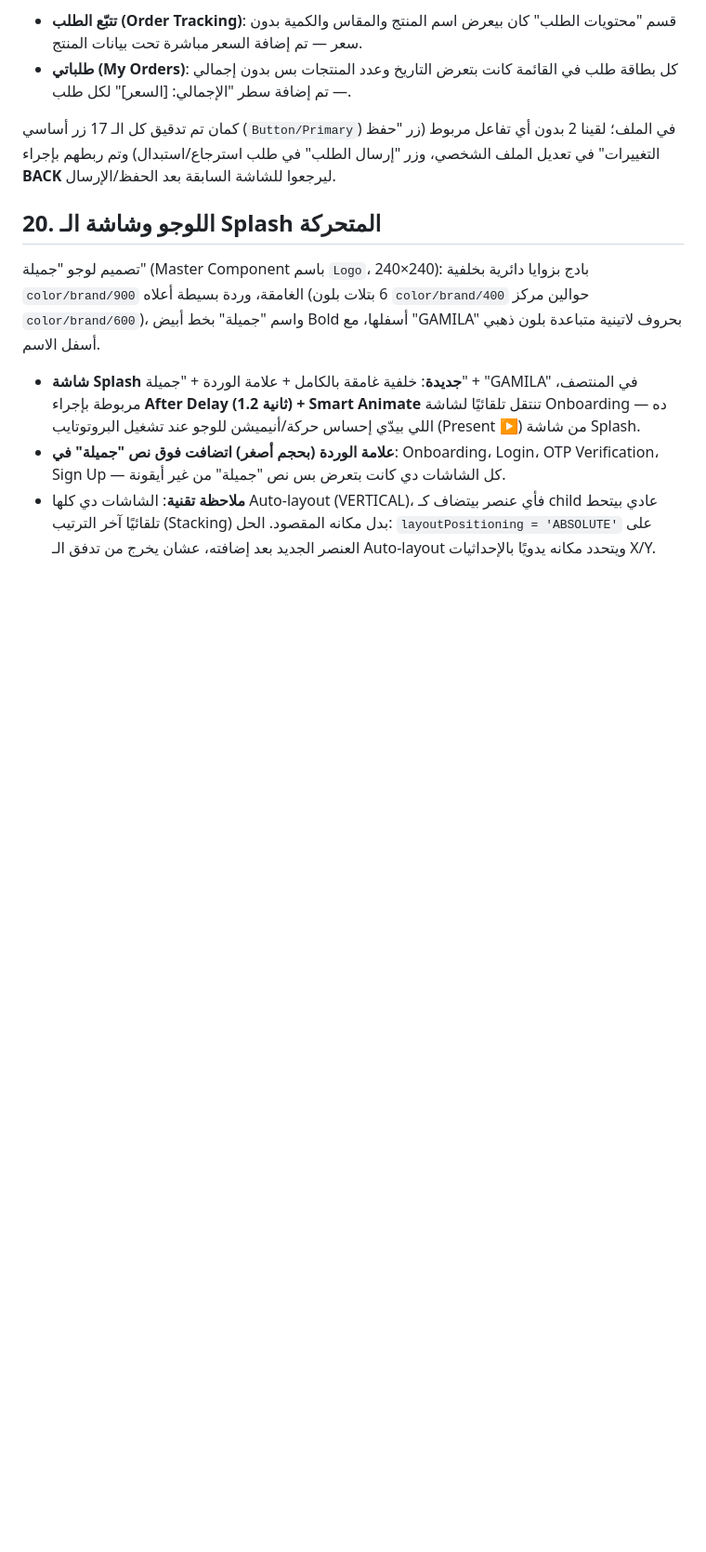
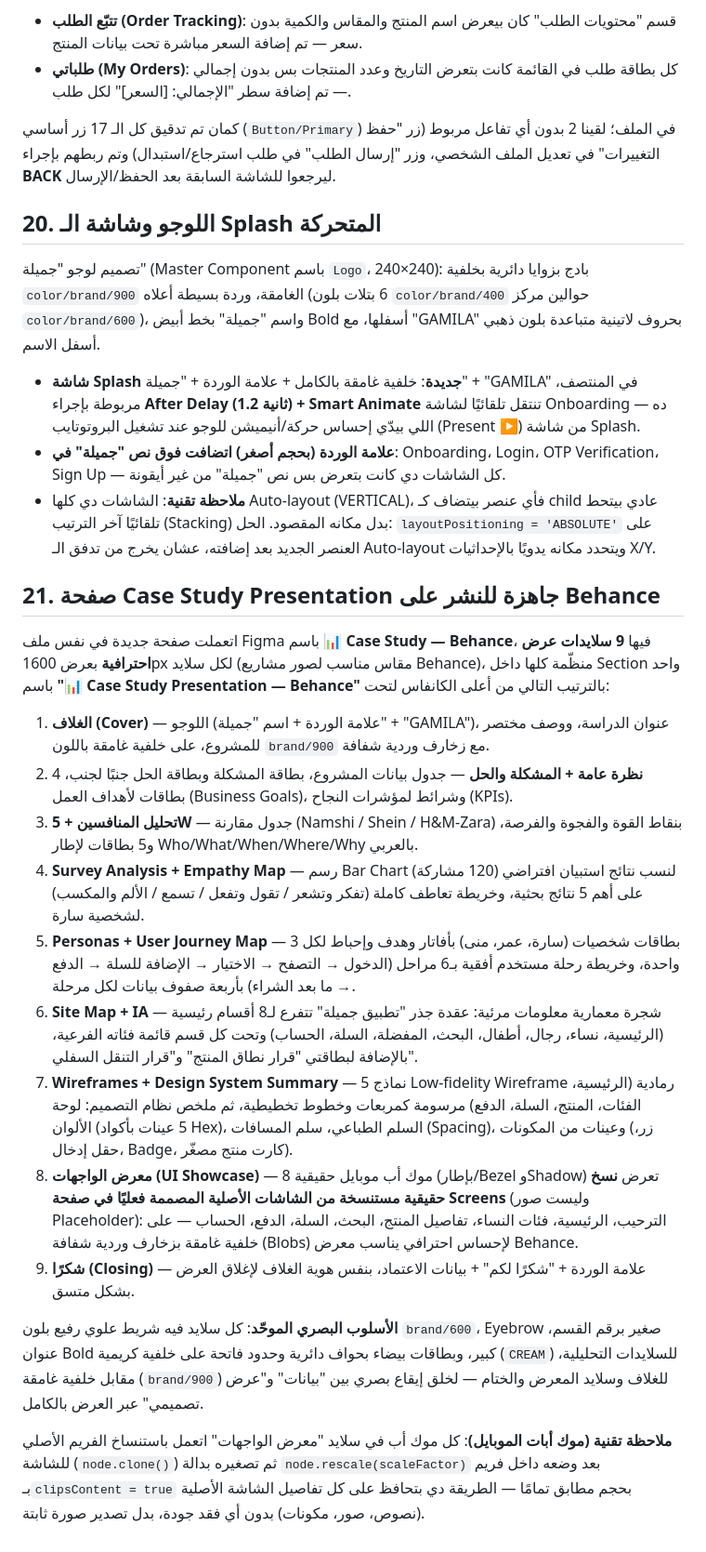
Before and after one commit to Noha93/Noha93, a Markdown page: clothing-app/docs/02-design-system.md, the part around the change. Shown at 93% size. Rendered like a GitHub page; blank space fills up the shorter version.

Commit message:
Add full Behance case study presentation in Figma (9 slides)
New page "Case Study — Behance" with cover, overview/problem/solution,
competitor analysis + 5W, survey analysis + empathy map, personas +
user journey map, site map + IA, wireframes + design system summary,
UI showcase with real screen mockups, and closing slide. All organized
into one Figma Section. Documented in the design system doc.

```diff
--- a/clothing-app/docs/02-design-system.md
+++ b/clothing-app/docs/02-design-system.md
@@ -222,3 +222,20 @@ Line-height: 1.4× لحجم الخط. تباعد الحروف الافتراضي
 - **شاشة Splash جديدة**: خلفية غامقة بالكامل + علامة الوردة + "جميلة" + "GAMILA" في المنتصف، مربوطة بإجراء **After Delay (1.2 ثانية) + Smart Animate** تنتقل تلقائيًا لشاشة Onboarding — ده اللي بيدّي إحساس حركة/أنيميشن للوجو عند تشغيل البروتوتايب (Present ▶) من شاشة Splash.
 - **علامة الوردة (بحجم أصغر) اتضافت فوق نص "جميلة" في**: Onboarding، Login، OTP Verification، Sign Up — كل الشاشات دي كانت بتعرض بس نص "جميلة" من غير أيقونة.
 - **ملاحظة تقنية**: الشاشات دي كلها Auto-layout (VERTICAL)، فأي عنصر بيتضاف كـ child عادي بيتحط تلقائيًا آخر الترتيب (Stacking) بدل مكانه المقصود. الحل: `layoutPositioning = 'ABSOLUTE'` على العنصر الجديد بعد إضافته، عشان يخرج من تدفق الـ Auto-layout ويتحدد مكانه يدويًا بالإحداثيات X/Y.
+
+## 21. صفحة Case Study Presentation جاهزة للنشر على Behance
+اتعملت صفحة جديدة في نفس ملف Figma باسم **📊 Case Study — Behance**، فيها **9 سلايدات عرض احترافية** بعرض 1600px لكل سلايد (مقاس مناسب لصور مشاريع Behance)، منظّمة كلها داخل Section واحد باسم **"📊 Case Study Presentation — Behance"** بالترتيب التالي من أعلى الكانفاس لتحت:
+
+1. **الغلاف (Cover)** — اللوجو (علامة الوردة + اسم "جميلة" + "GAMILA")، عنوان الدراسة، ووصف مختصر للمشروع، على خلفية غامقة باللون `brand/900` مع زخارف وردية شفافة.
+2. **نظرة عامة + المشكلة والحل** — جدول بيانات المشروع، بطاقة المشكلة وبطاقة الحل جنبًا لجنب، 4 بطاقات لأهداف العمل (Business Goals)، وشرائط لمؤشرات النجاح (KPIs).
+3. **تحليل المنافسين + 5W** — جدول مقارنة (Namshi / Shein / H&M-Zara) بنقاط القوة والفجوة والفرصة، و5 بطاقات لإطار Who/What/When/Where/Why بالعربي.
+4. **Survey Analysis + Empathy Map** — رسم Bar Chart لنسب نتائج استبيان افتراضي (120 مشاركة) على أهم 5 نتائج بحثية، وخريطة تعاطف كاملة (تفكر وتشعر / تقول وتفعل / تسمع / الألم والمكسب) لشخصية سارة.
+5. **Personas + User Journey Map** — 3 بطاقات شخصيات (سارة، عمر، منى) بأفاتار وهدف وإحباط لكل واحدة، وخريطة رحلة مستخدم أفقية بـ6 مراحل (الدخول → التصفح → الاختيار → الإضافة للسلة → الدفع → ما بعد الشراء) بأربعة صفوف بيانات لكل مرحلة.
+6. **Site Map + IA** — شجرة معمارية معلومات مرئية: عقدة جذر "تطبيق جميلة" تتفرع لـ8 أقسام رئيسية (الرئيسية، نساء، رجال، أطفال، البحث، المفضلة، السلة، الحساب) وتحت كل قسم قائمة فئاته الفرعية، بالإضافة لبطاقتي "قرار نطاق المنتج" و"قرار التنقل السفلي".
+7. **Wireframes + Design System Summary** — 5 نماذج Low-fidelity Wireframe رمادية (الرئيسية، الفئات، المنتج، السلة، الدفع) مرسومة كمربعات وخطوط تخطيطية، ثم ملخص نظام التصميم: لوحة الألوان (5 عينات بأكواد Hex)، السلم الطباعي، سلم المسافات (Spacing)، وعينات من المكونات (زر، حقل إدخال، Badge، كارت منتج مصغّر).
+8. **معرض الواجهات (UI Showcase)** — 8 موك أب موبايل حقيقية (بإطار/Bezel وShadow) تعرض **نسخ حقيقية مستنسخة من الشاشات الأصلية المصممة فعليًا في صفحة Screens** (وليست صور Placeholder): الترحيب، الرئيسية، فئات النساء، تفاصيل المنتج، البحث، السلة، الدفع، الحساب — على خلفية غامقة بزخارف وردية شفافة (Blobs) لإحساس احترافي يناسب معرض Behance.
+9. **شكرًا (Closing)** — علامة الوردة + "شكرًا لكم" + بيانات الاعتماد، بنفس هوية الغلاف لإغلاق العرض بشكل متسق.
+
+**الأسلوب البصري الموحّد**: كل سلايد فيه شريط علوي رفيع بلون `brand/600`، Eyebrow صغير برقم القسم، عنوان Bold كبير، وبطاقات بيضاء بحواف دائرية وحدود فاتحة على خلفية كريمية (`CREAM`) للسلايدات التحليلية، مقابل خلفية غامقة (`brand/900`) للغلاف وسلايد المعرض والختام — لخلق إيقاع بصري بين "بيانات" و"عرض تصميمي" عبر العرض بالكامل.
+
+**ملاحظة تقنية (موك أبات الموبايل)**: كل موك أب في سلايد "معرض الواجهات" اتعمل باستنساخ الفريم الأصلي للشاشة (`node.clone()`) ثم تصغيره بدالة `node.rescale(scaleFactor)` بعد وضعه داخل فريم بـ`clipsContent = true` بحجم مطابق تمامًا — الطريقة دي بتحافظ على كل تفاصيل الشاشة الأصلية (نصوص، صور، مكونات) بدون أي فقد جودة، بدل تصدير صورة ثابتة.
```
